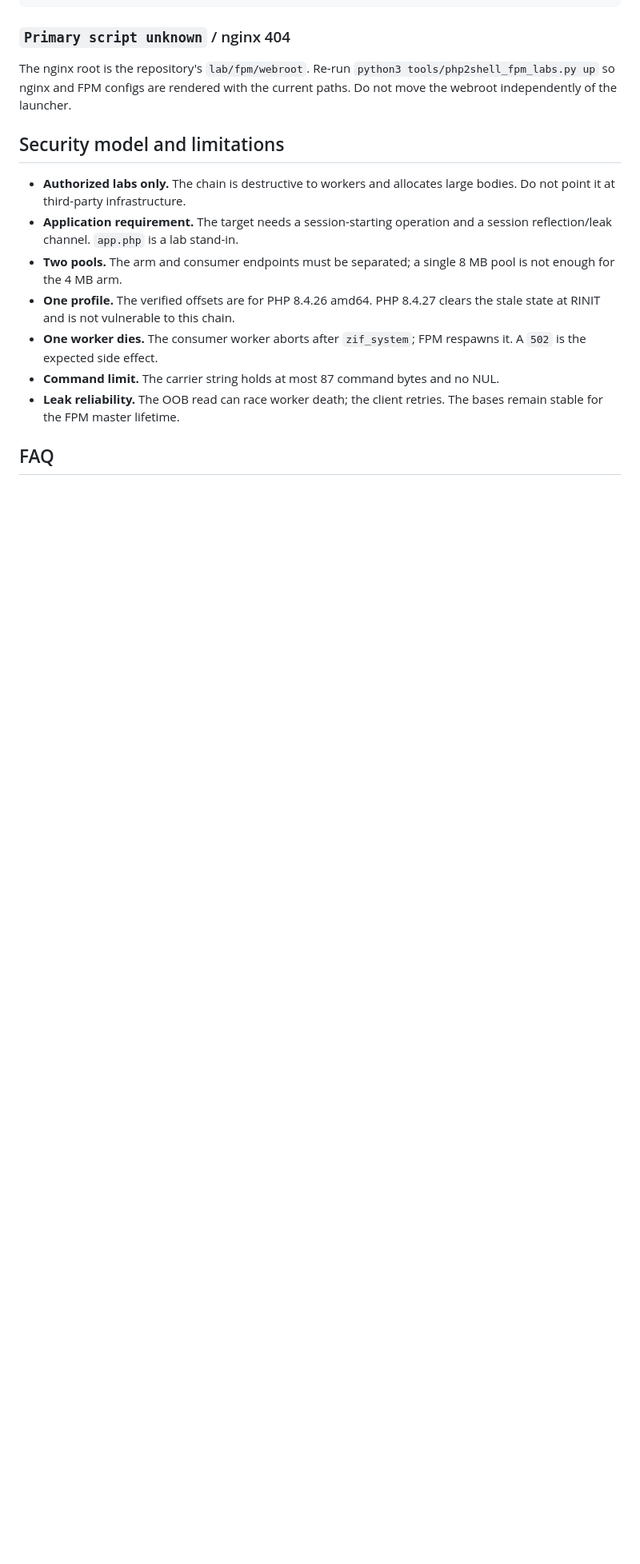
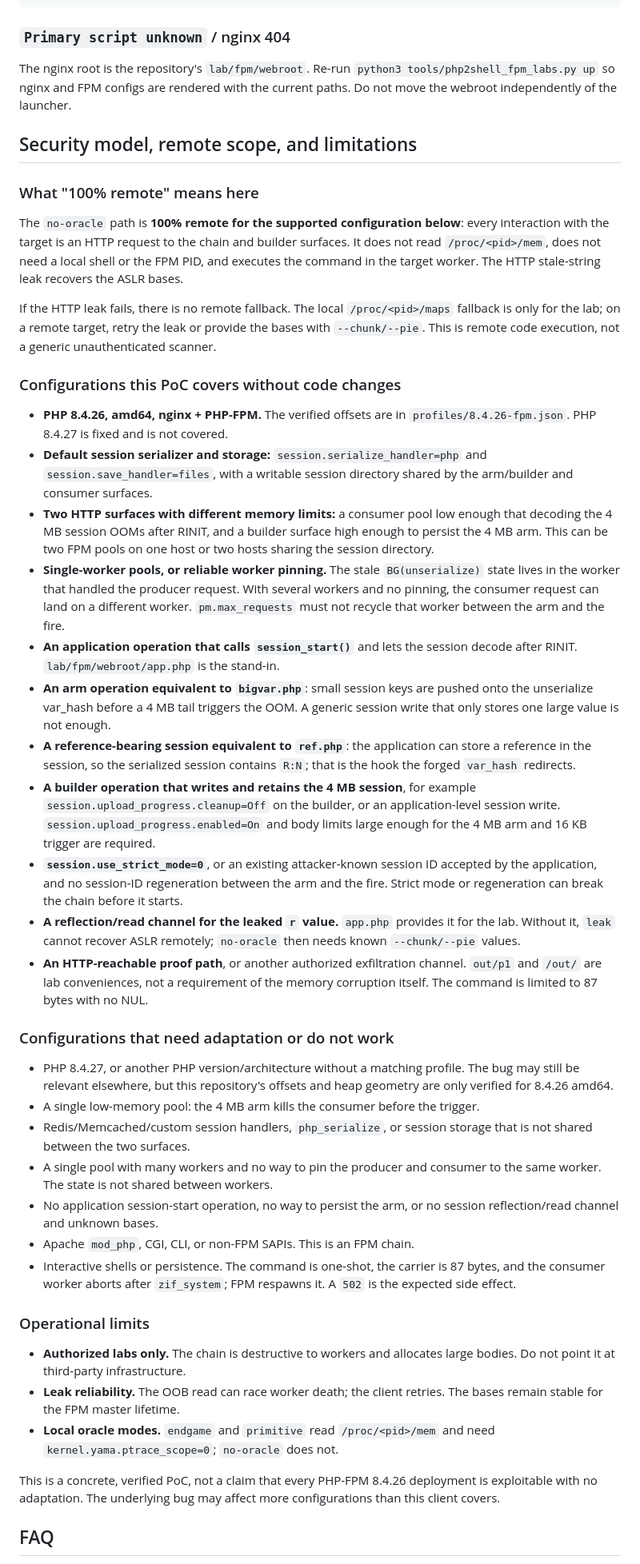
Before and after one commit to VABISMO/php2shell-nginx-fpm-full-rce, a Markdown page: README.md, the part around one of its changes. Shown at 80% size. Rendered like a GitHub page; blank space fills up the shorter version.

Commit message:
Clarify remote scope and supported configurations

```diff
--- a/README.md
+++ b/README.md
@@ -483,22 +483,89 @@ The nginx root is the repository's `lab/fpm/webroot`. Re-run
 `python3 tools/php2shell_fpm_labs.py up` so nginx and FPM configs are rendered
 with the current paths. Do not move the webroot independently of the launcher.
 
-## Security model and limitations
+## Security model, remote scope, and limitations
+
+### What "100% remote" means here
+
+The `no-oracle` path is **100% remote for the supported configuration below**:
+every interaction with the target is an HTTP request to the chain and builder
+surfaces. It does not read `/proc/<pid>/mem`, does not need a local shell or the
+FPM PID, and executes the command in the target worker. The HTTP stale-string
+leak recovers the ASLR bases.
+
+If the HTTP leak fails, there is no remote fallback. The local
+`/proc/<pid>/maps` fallback is only for the lab; on a remote target, retry the
+leak or provide the bases with `--chunk/--pie`. This is remote code execution,
+not a generic unauthenticated scanner.
+
+### Configurations this PoC covers without code changes
+
+- **PHP 8.4.26, amd64, nginx + PHP-FPM.** The verified offsets are in
+  `profiles/8.4.26-fpm.json`. PHP 8.4.27 is fixed and is not covered.
+- **Default session serializer and storage:** `session.serialize_handler=php`
+  and `session.save_handler=files`, with a writable session directory shared by
+  the arm/builder and consumer surfaces.
+- **Two HTTP surfaces with different memory limits:** a consumer pool low
+  enough that decoding the 4 MB session OOMs after RINIT, and a builder
+  surface high enough to persist the 4 MB arm. This can be two FPM pools on one
+  host or two hosts sharing the session directory.
+- **Single-worker pools, or reliable worker pinning.** The stale
+  `BG(unserialize)` state lives in the worker that handled the producer
+  request. With several workers and no pinning, the consumer request can land
+  on a different worker. `pm.max_requests` must not recycle that worker between
+  the arm and the fire.
+- **An application operation that calls `session_start()`** and lets the
+  session decode after RINIT. `lab/fpm/webroot/app.php` is the stand-in.
+- **An arm operation equivalent to `bigvar.php`**: small session keys are
+  pushed onto the unserialize var_hash before a 4 MB tail triggers the OOM.
+  A generic session write that only stores one large value is not enough.
+- **A reference-bearing session equivalent to `ref.php`**: the application can
+  store a reference in the session, so the serialized session contains `R:N`;
+  that is the hook the forged `var_hash` redirects.
+- **A builder operation that writes and retains the 4 MB session**, for example
+  `session.upload_progress.cleanup=Off` on the builder, or an application-level
+  session write. `session.upload_progress.enabled=On` and body limits large
+  enough for the 4 MB arm and 16 KB trigger are required.
+- **`session.use_strict_mode=0`**, or an existing attacker-known session ID
+  accepted by the application, and no session-ID regeneration between the arm
+  and the fire. Strict mode or regeneration can break the chain before it
+  starts.
+- **A reflection/read channel for the leaked `r` value.** `app.php` provides
+  it for the lab. Without it, `leak` cannot recover ASLR remotely; `no-oracle`
+  then needs known `--chunk/--pie` values.
+- **An HTTP-reachable proof path**, or another authorized exfiltration channel.
+  `out/p1` and `/out/` are lab conveniences, not a requirement of the memory
+  corruption itself. The command is limited to 87 bytes with no NUL.
+
+### Configurations that need adaptation or do not work
+
+- PHP 8.4.27, or another PHP version/architecture without a matching profile.
+  The bug may still be relevant elsewhere, but this repository's offsets and
+  heap geometry are only verified for 8.4.26 amd64.
+- A single low-memory pool: the 4 MB arm kills the consumer before the trigger.
+- Redis/Memcached/custom session handlers, `php_serialize`, or session storage
+  that is not shared between the two surfaces.
+- A single pool with many workers and no way to pin the producer and consumer
+  to the same worker. The state is not shared between workers.
+- No application session-start operation, no way to persist the arm, or no
+  session reflection/read channel and unknown bases.
+- Apache `mod_php`, CGI, CLI, or non-FPM SAPIs. This is an FPM chain.
+- Interactive shells or persistence. The command is one-shot, the carrier is
+  87 bytes, and the consumer worker aborts after `zif_system`; FPM respawns it.
+  A `502` is the expected side effect.
+
+### Operational limits
 
 - **Authorized labs only.** The chain is destructive to workers and allocates
   large bodies. Do not point it at third-party infrastructure.
-- **Application requirement.** The target needs a session-starting operation
-  and a session reflection/leak channel. `app.php` is a lab stand-in.
-- **Two pools.** The arm and consumer endpoints must be separated; a single
-  8 MB pool is not enough for the 4 MB arm.
-- **One profile.** The verified offsets are for PHP 8.4.26 amd64. PHP 8.4.27
-  clears the stale state at RINIT and is not vulnerable to this chain.
-- **One worker dies.** The consumer worker aborts after `zif_system`; FPM
-  respawns it. A `502` is the expected side effect.
-- **Command limit.** The carrier string holds at most 87 command bytes and no
-  NUL.
 - **Leak reliability.** The OOB read can race worker death; the client retries.
   The bases remain stable for the FPM master lifetime.
+- **Local oracle modes.** `endgame` and `primitive` read `/proc/<pid>/mem` and
+  need `kernel.yama.ptrace_scope=0`; `no-oracle` does not.
+
+This is a concrete, verified PoC, not a claim that every PHP-FPM 8.4.26
+deployment is exploitable with no adaptation. The underlying bug may affect
+more configurations than this client covers.
 
 ## FAQ
 
```
Also changed, not shown: other parts of README.md (+6 -4 lines).
